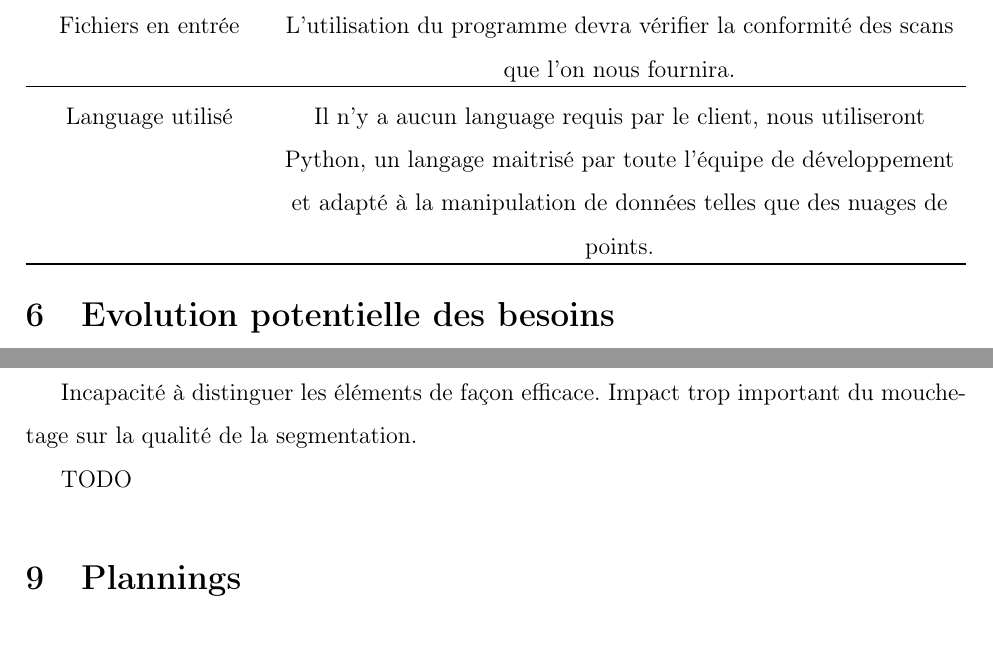
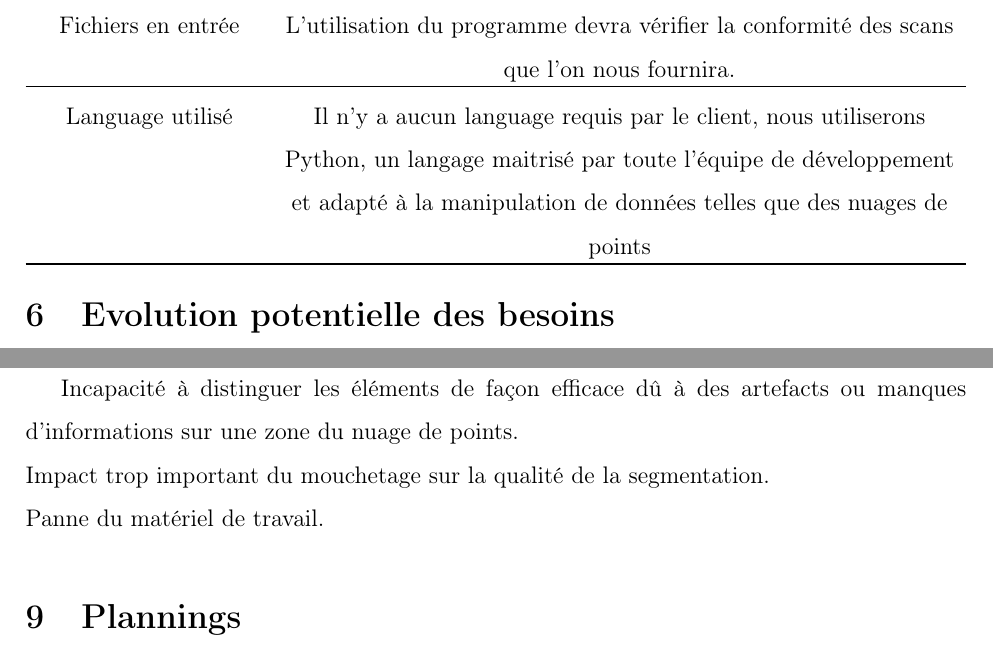
Before and after one commit to ckeleshi/ptrans, a LaTeX document (doc/cahier_des_charges/main.tex): two parts of pages 5 and 6 of 6, joined at a grey line, cut so that both start at the same text. Compiled offline with pdfLaTeX.

Commit message:
modif risques et besoins non-fonctionnels

```diff
--- a/doc/cahier_des_charges/main.tex
+++ b/doc/cahier_des_charges/main.tex
@@ -117,16 +117,16 @@ Faire apparaître des couleurs sur des nuages de points en intensité de gris
 \noindent\begin{tabu} to \textwidth {X[c]X[c3]}\toprule
      \thead{Fonctions}&\thead{Commentaires}\\\toprule
 Traitement des problèmes de "mouchetage"
-& Dans un premier temps, le mouchetage ne sera pas pris en compte dans le traitement du nuage de points.\\\midrule
+& Dans un premier temps, le mouchetage ne sera pas pris en compte dans le traitement du nuage de points.
+\\\midrule
 Sélection de la plage de couleurs à extraire
 & Le programme fournit une interface graphique comportant un "color-picker" permettant à l'utilisateur d'effectuer la sélection.\\\midrule
 Performances de l'ordinateur
-& A cause des nuages de points, il est nécessaire d'avoir des ordinateurs un minimum performants. Cela veut donc impliquer le fait que le programme développé nécessitera aussi un ordinateur performant. \\\midrule
+& A cause des nuages de points, il est nécessaire d'avoir des ordinateurs un minimum performants. Cela veut donc impliquer le fait que le programme développé nécessitera aussi un ordinateur performant.\\\midrule
 Fichiers en entrée
-& L'utilisation du programme devra vérifier la conformité des scans que l'on nous fournira. \\\midrule
+& L'utilisation du programme devra vérifier la conformité des scans que l'on nous fournira.\\\midrule
 Language utilisé
-& Il n'y a aucun language requis par le client, nous utiliseront Python, un langage maitrisé par toute l'équipe de développement et adapté à la manipulation de données telles que des nuages de points.\\\bottomrule
-
+& Il n'y a aucun language requis par le client, nous utiliserons Python, un langage maitrisé par toute l'équipe de développement et adapté à la manipulation de données telles que des nuages de points\\\bottomrule
 \end{tabu}
 
 \section{Evolution potentielle des besoins}
@@ -141,10 +141,9 @@ De même que la visualisation du nuage de points directement depuis le programme
 
 \section{Risques}
 
-Incapacité à distinguer les éléments de façon efficace.
-Impact trop important du mouchetage sur la qualité de la segmentation.
-
-TODO
+Incapacité à distinguer les éléments de façon efficace dû à des artefacts ou manques d'informations sur une zone du nuage de points.\\
+Impact trop important du mouchetage sur la qualité de la segmentation.\\
+Panne du matériel de travail.
 
 \section{Plannings}
 
```
